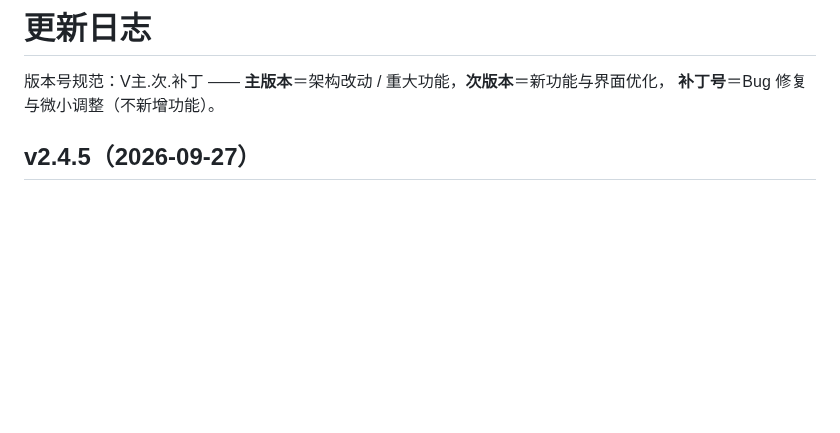
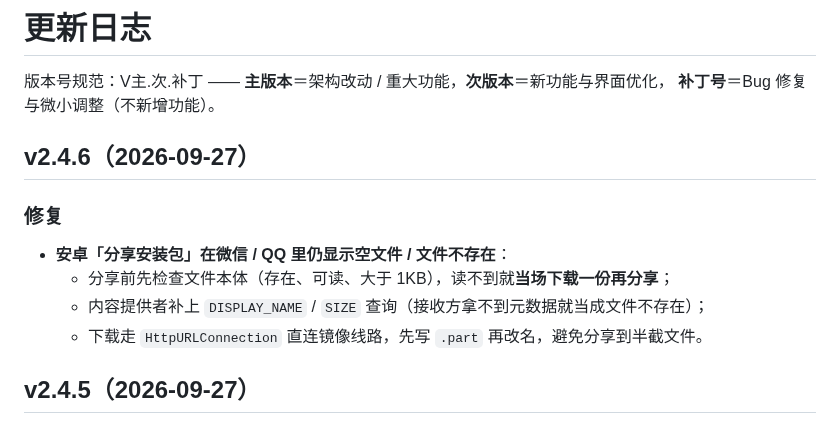
Before and after one commit to xyz-225648/sqbwzxsj, a Markdown page: CHANGELOG.md, the part around the change. Rendered like a GitHub page; blank space fills up the shorter version.

Commit message:
同步 CHANGELOG.md（更新）

```diff
--- a/CHANGELOG.md
+++ b/CHANGELOG.md
@@ -2,6 +2,15 @@
 
 版本号规范：V主.次.补丁 —— **主版本**＝架构改动 / 重大功能，**次版本**＝新功能与界面优化，
 **补丁号**＝Bug 修复与微小调整（不新增功能）。
+
+## v2.4.6（2026-09-27）
+
+### 修复
+
+- **安卓「分享安装包」在微信 / QQ 里仍显示空文件 / 文件不存在**：
+  - 分享前先检查文件本体（存在、可读、大于 1KB），读不到就**当场下载一份再分享**；
+  - 内容提供者补上 `DISPLAY_NAME` / `SIZE` 查询（接收方拿不到元数据就当成文件不存在）；
+  - 下载走 `HttpURLConnection` 直连镜像线路，先写 `.part` 再改名，避免分享到半截文件。
 
 ## v2.4.5（2026-09-27）
 
```
